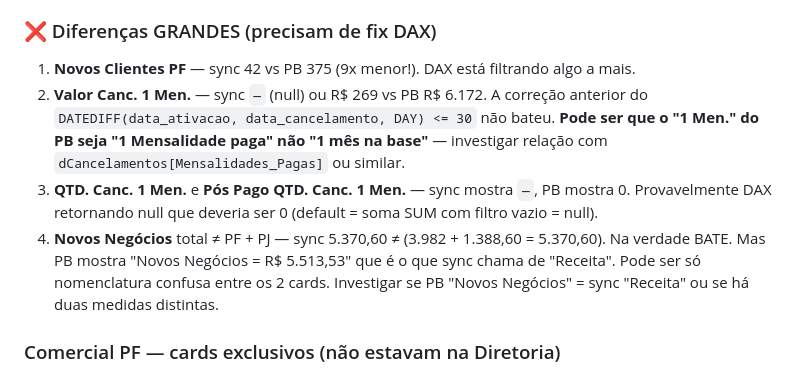
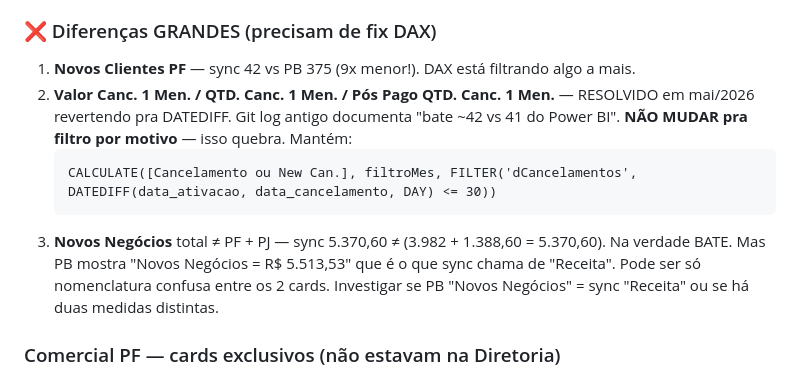
Before and after one commit to brunohrb/indicadores, a Markdown page: CLAUDE.md, the part around the change. Rendered like a GitHub page.

Commit message:
docs: marca Canc. 1 Men. como resolvido + ALERTA pra próxima sessão não mudar pra motivo
https://claude.ai/code/session_01RLV2Jx6CM3V91QactqHHiu

````diff
--- a/CLAUDE.md
+++ b/CLAUDE.md
@@ -80,9 +80,11 @@ Base de Cliente PF (16.072), Base de Isentos (744), OS Suporte PF (107), Novos C
 
 ### ❌ Diferenças GRANDES (precisam de fix DAX)
 1. **Novos Clientes PF** — sync 42 vs PB 375 (9x menor!). DAX está filtrando algo a mais.
-2. **Valor Canc. 1 Men.** — sync `—` (null) ou R$ 269 vs PB R$ 6.172. A correção anterior do `DATEDIFF(data_ativacao, data_cancelamento, DAY) <= 30` não bateu. **Pode ser que o "1 Men." do PB seja "1 Mensalidade paga" não "1 mês na base"** — investigar relação com `dCancelamentos[Mensalidades_Pagas]` ou similar.
-3. **QTD. Canc. 1 Men.** e **Pós Pago QTD. Canc. 1 Men.** — sync mostra `—`, PB mostra 0. Provavelmente DAX retornando null que deveria ser 0 (default = soma SUM com filtro vazio = null).
-4. **Novos Negócios** total ≠ PF + PJ — sync 5.370,60 ≠ (3.982 + 1.388,60 = 5.370,60). Na verdade BATE. Mas PB mostra "Novos Negócios = R$ 5.513,53" que é o que sync chama de "Receita". Pode ser só nomenclatura confusa entre os 2 cards. Investigar se PB "Novos Negócios" = sync "Receita" ou se há duas medidas distintas.
+2. **Valor Canc. 1 Men. / QTD. Canc. 1 Men. / Pós Pago QTD. Canc. 1 Men.** — RESOLVIDO em mai/2026 revertendo pra DATEDIFF. Git log antigo documenta "bate ~42 vs 41 do Power BI". **NÃO MUDAR pra filtro por motivo** — isso quebra. Mantém:
+   ```
+   CALCULATE([Cancelamento ou New Can.], filtroMes, FILTER('dCancelamentos', DATEDIFF(data_ativacao, data_cancelamento, DAY) <= 30))
+   ```
+3. **Novos Negócios** total ≠ PF + PJ — sync 5.370,60 ≠ (3.982 + 1.388,60 = 5.370,60). Na verdade BATE. Mas PB mostra "Novos Negócios = R$ 5.513,53" que é o que sync chama de "Receita". Pode ser só nomenclatura confusa entre os 2 cards. Investigar se PB "Novos Negócios" = sync "Receita" ou se há duas medidas distintas.
 
 ### Comercial PF — cards exclusivos (não estavam na Diretoria)
 Base Dual Net, Base Planet, Contratos Ativos (novos/mês), Cancelamento 1a Mensalidade, Valor Canc. 1a Mensalidade, Valor Cancelamento Novo, % Churn, % Cancelamento Base PF/PJ, % Canc./Novos Clientes, Diferença Novos vs Cancel., Diferença Mês Anterior, Juros (Recebimentos), Meta (Vendas), Total Venda, Performance Meta, Qtd./Valor Taxa Instalação, Qtd./Valor/Pago/Não Pago Mesh.
````
